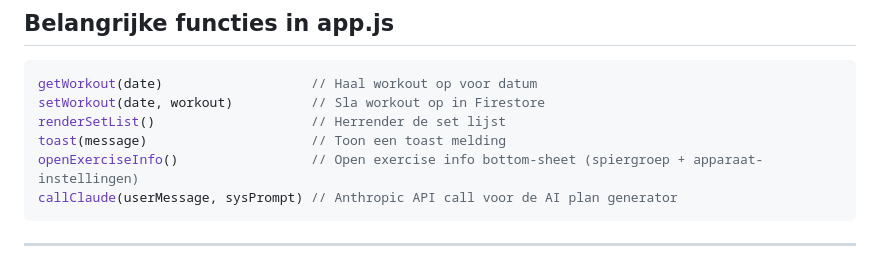
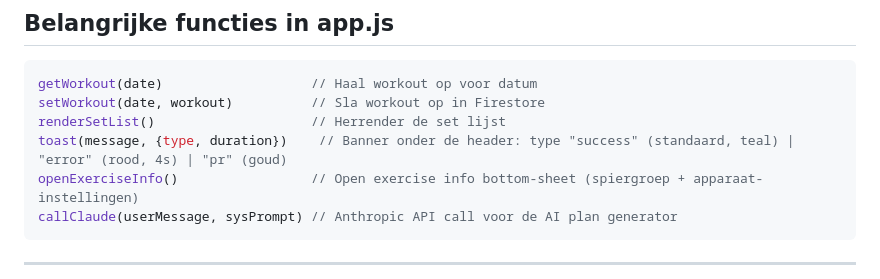
Before and after one commit to bartprinsai/ai-fitness-copilot, a Markdown page: PROJECT_CONTEXT.md, the part around the change. Drawn GitHub-style.

````diff
--- a/PROJECT_CONTEXT.md
+++ b/PROJECT_CONTEXT.md
@@ -92,7 +92,7 @@ let db = { ... };                  // In-memory state: workouts, records, plans
 getWorkout(date)                   // Haal workout op voor datum
 setWorkout(date, workout)          // Sla workout op in Firestore
 renderSetList()                    // Herrender de set lijst
-toast(message)                     // Toon een toast melding
+toast(message, {type, duration})    // Banner onder de header: type "success" (standaard, teal) | "error" (rood, 4s) | "pr" (goud)
 openExerciseInfo()                 // Open exercise info bottom-sheet (spiergroep + apparaat-instellingen)
 callClaude(userMessage, sysPrompt) // Anthropic API call voor de AI plan generator
 ```
````
Also changed, not shown: DESIGN_SYSTEM.md (+8 -0 lines).
